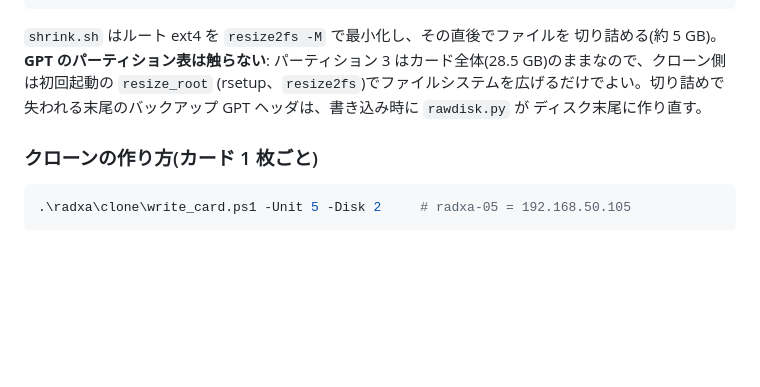
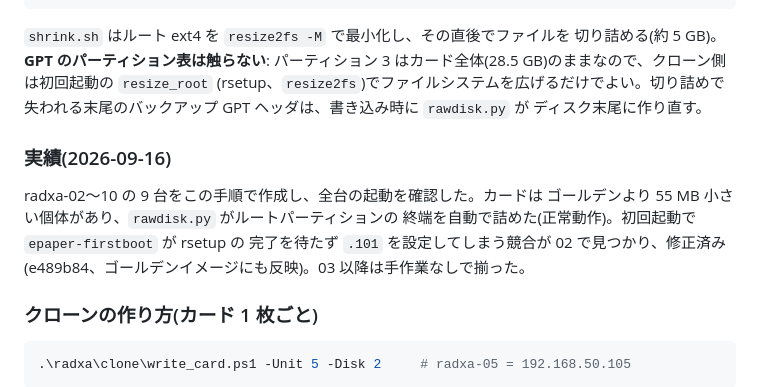
Before and after one commit to Yoshi-Hirata/E-paper_H_WALL_BRICKS_Raspi, a Markdown page: radxa/README.md, the part around the change. GitHub-like rendering; blank space fills up the shorter version.

Commit message:
Record the completed 10-unit Radxa clone
Co-Authored-By: Claude Fable 5.1 <noreply@anthropic.com>

````diff
--- a/radxa/README.md
+++ b/radxa/README.md
@@ -179,6 +179,14 @@ wsl -d Ubuntu -u root -- cp /root/golden/radxa-01-golden.img /mnt/d/radxa-golden
 失われる末尾のバックアップ GPT ヘッダは、書き込み時に `rawdisk.py` が
 ディスク末尾に作り直す。
 
+### 実績(2026-09-16)
+
+radxa-02〜10 の 9 台をこの手順で作成し、全台の起動を確認した。カードは
+ゴールデンより 55 MB 小さい個体があり、`rawdisk.py` がルートパーティションの
+終端を自動で詰めた(正常動作)。初回起動で `epaper-firstboot` が rsetup の
+完了を待たず `.101` を設定してしまう競合が 02 で見つかり、修正済み
+(e489b84、ゴールデンイメージにも反映)。03 以降は手作業なしで揃った。
+
 ### クローンの作り方(カード 1 枚ごと)
 
 ```powershell
````
Also changed, not shown: docs/STATUS.md (+16 -2 lines).
